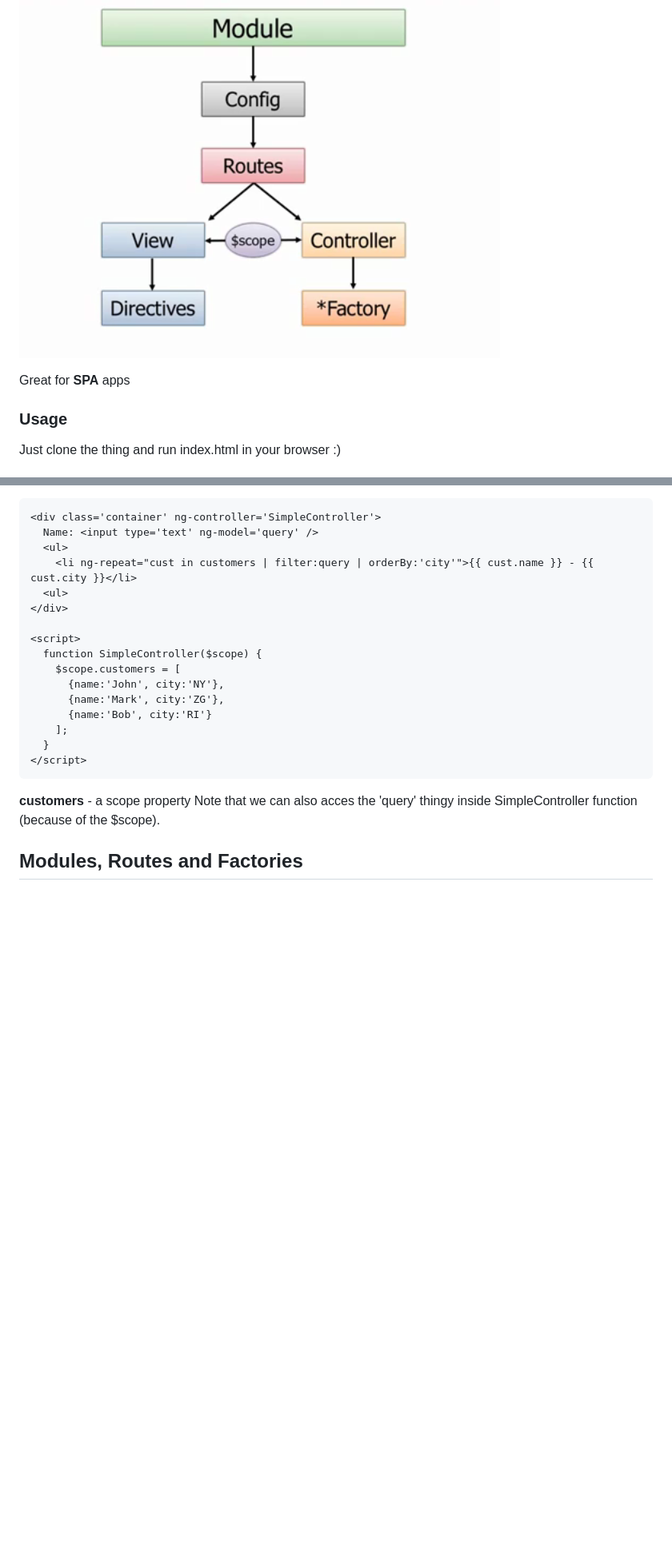
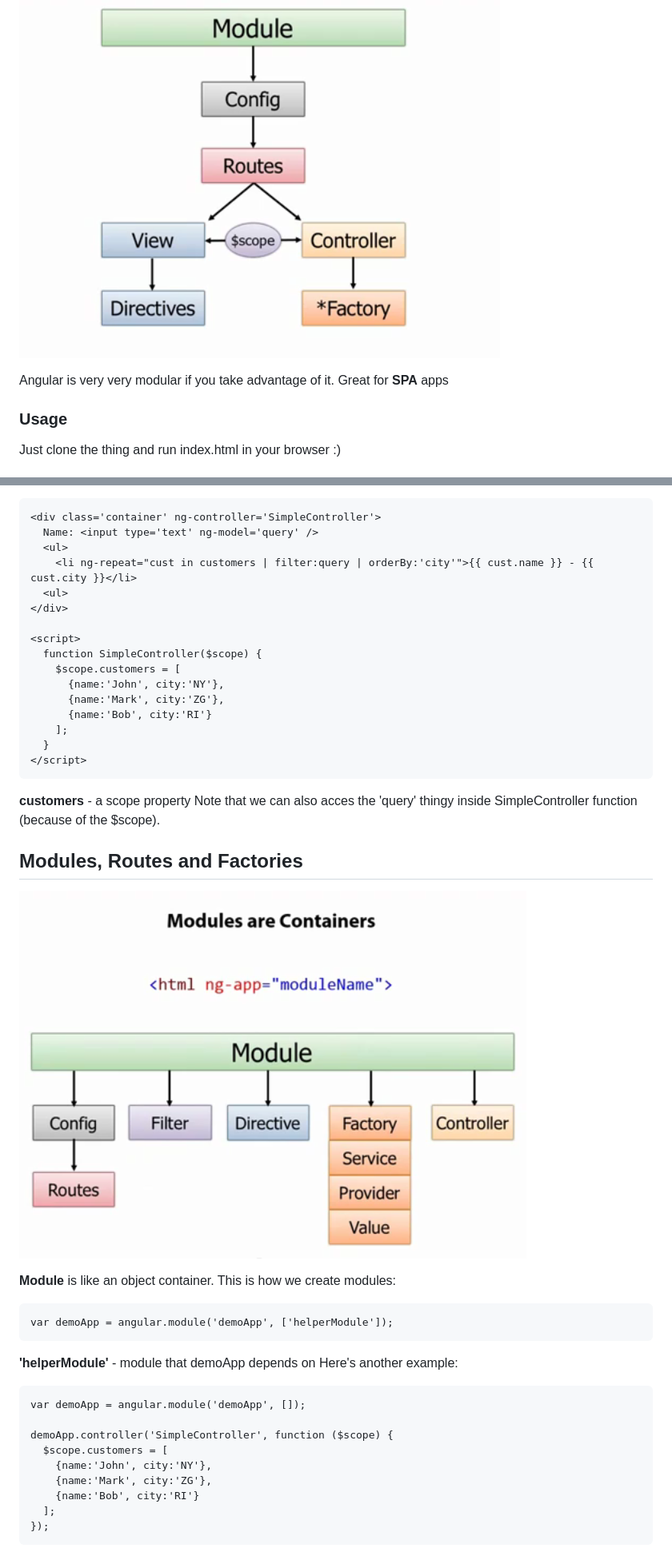
Before and after one commit to ofcan/angular_fundamentals, a Markdown page: README.md, 2 parts joined by grey strips. Shown: that part at 80% size. GitHub-like rendering; pictures changed too: images/module.png (added); blank space fills up the shorter version.

Commit message:
Begun learning the Module

```diff
--- a/README.md
+++ b/README.md
@@ -2,6 +2,7 @@
 
 ![General overview](/images/general_overview.png)
 
+Angular is very very modular if you take advantage of it.
 Great for **SPA** apps
 
 ### Usage
@@ -72,3 +73,22 @@ Controller doesn't know anything about the view; it 'communicates' with view via
 Note that we can also acces the 'query' thingy inside SimpleController function (because of the $scope).
 
 ## Modules, Routes and Factories
+
+![Module](/images/module.png)
+
+**Module** is like an object container. This is how we create modules:
+
+    var demoApp = angular.module('demoApp', ['helperModule']);
+
+**'helperModule'** - module that demoApp depends on
+Here's another example:
+
+    var demoApp = angular.module('demoApp', []);
+
+    demoApp.controller('SimpleController', function ($scope) {
+      $scope.customers = [
+        {name:'John', city:'NY'},
+        {name:'Mark', city:'ZG'},
+        {name:'Bob', city:'RI'}
+      ];
+    });
```
Also changed, not shown: 4 other files.
